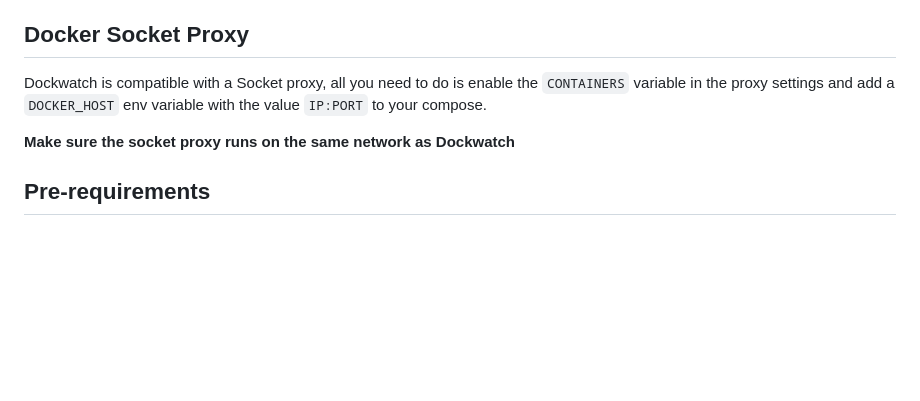
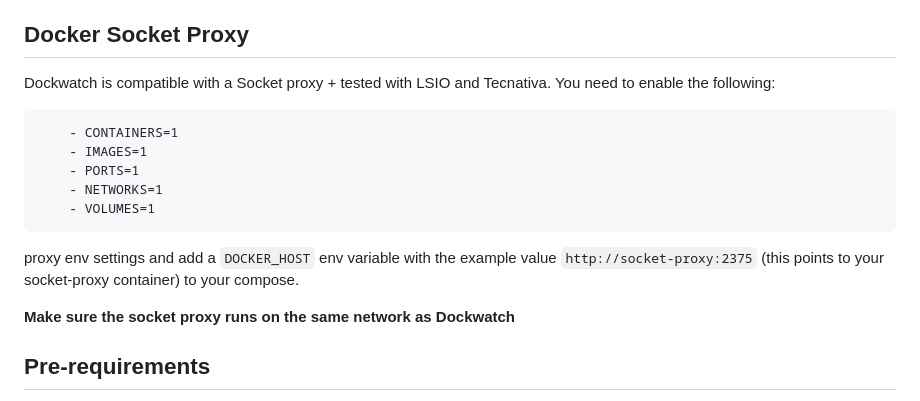
Before and after one commit to Notifiarr/dockwatch, a Markdown page: README.md, the part around the change. Drawn GitHub-style; blank space fills up the shorter version.

Commit message:
Adjust the socket proxy wording in the readme [skip ci]

````diff
--- a/README.md
+++ b/README.md
@@ -66,7 +66,15 @@ Dockwatch can automatically recognize if containers depend on specific network c
 
 ## Docker Socket Proxy
 
-Dockwatch is compatible with a Socket proxy, all you need to do is enable the `CONTAINERS` variable in the proxy settings and add a `DOCKER_HOST` env variable with the value `IP:PORT` to your compose.
+Dockwatch is compatible with a Socket proxy + tested with LSIO and Tecnativa. You need to enable the following:
+```
+    - CONTAINERS=1
+    - IMAGES=1
+    - PORTS=1
+    - NETWORKS=1
+    - VOLUMES=1
+```
+proxy env settings and add a `DOCKER_HOST` env variable with the example value `http://socket-proxy:2375` (this points to your socket-proxy container) to your compose.
 
 **Make sure the socket proxy runs on the same network as Dockwatch**
 
````
